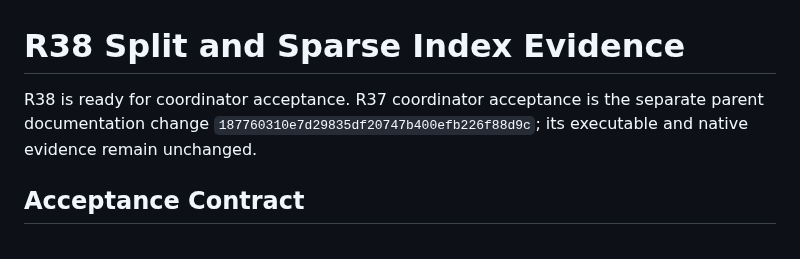
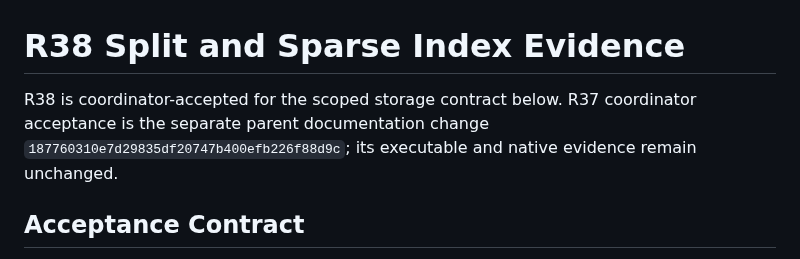
Before and after one commit to joshka/girt, a Markdown page: docs/evidence/r38.md, the part around the change. Rendered like a GitHub page.

```diff
--- a/docs/evidence/r38.md
+++ b/docs/evidence/r38.md
@@ -1,8 +1,8 @@
 # R38 Split and Sparse Index Evidence
 
-R38 is ready for coordinator acceptance. R37 coordinator acceptance is the separate parent
-documentation change `187760310e7d29835df20747b400efb226f88d9c`; its executable and native evidence
-remain unchanged.
+R38 is coordinator-accepted for the scoped storage contract below. R37 coordinator acceptance is the
+separate parent documentation change `187760310e7d29835df20747b400efb226f88d9c`; its executable and
+native evidence remain unchanged.
 
 ## Acceptance Contract
 
```
Also changed, not shown: docs/jj-acceptance.md (+2 -2 lines), docs/jj-roadmap.md (+9 -8 lines).
